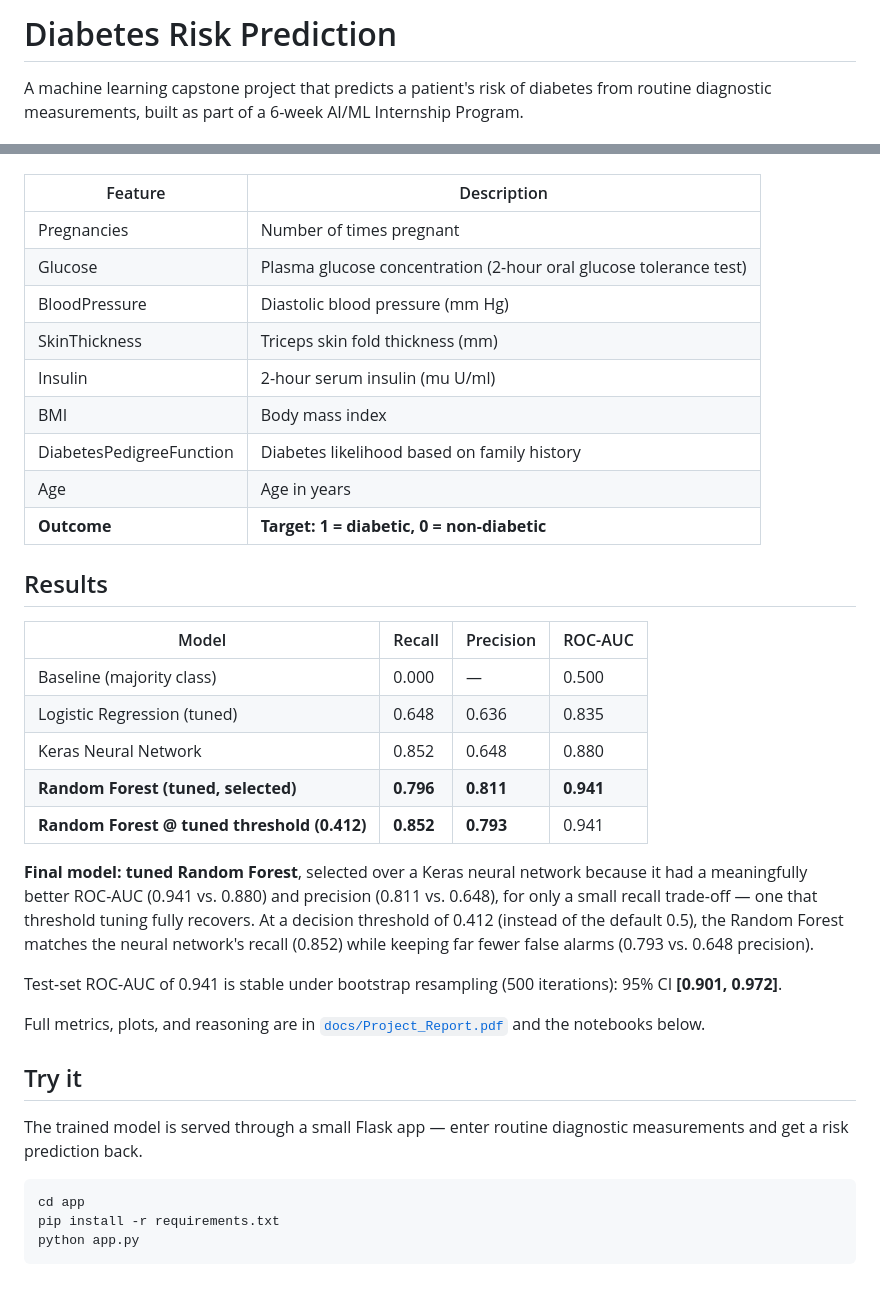
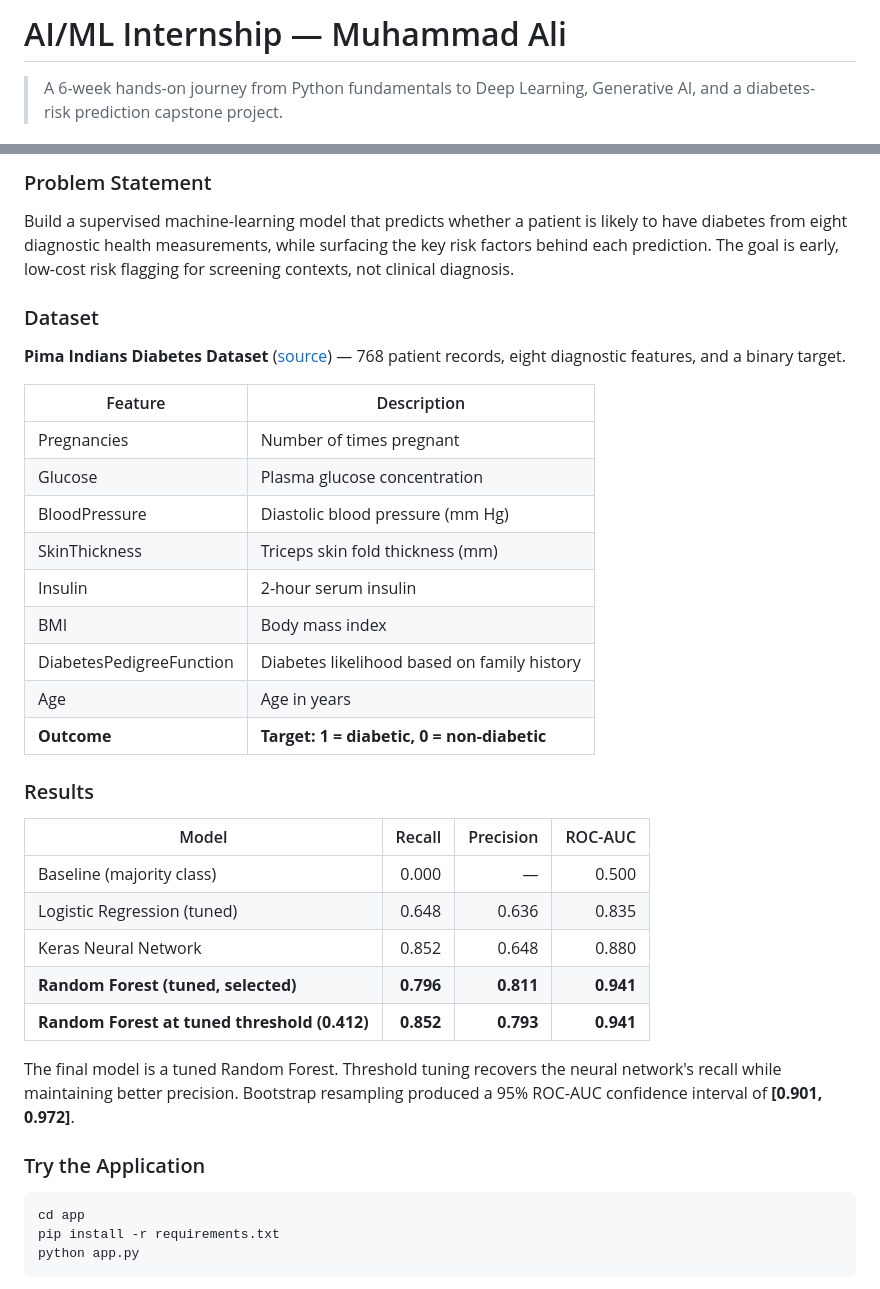
Before and after one commit to Despectinator/AIML-Internship-Muhammad-Ali, a Markdown page: README.md, 2 parts joined by grey strips. Rendered like a GitHub page.

````diff
--- a/README.md
+++ b/README.md
@@ -1,4 +1,4 @@
-# Diabetes Risk Prediction
+# AI/ML Internship — Muhammad Ali
 
-A machine learning capstone project that predicts a patient's risk of diabetes from routine diagnostic measurements, built as part of a 6-week AI/ML Internship Program.
+> A 6-week hands-on journey from Python fundamentals to Deep Learning, Generative AI, and a diabetes-risk prediction capstone project.
 
@@ -12,35 +75,36 @@ Build a supervised machine learning model that predicts whether a patient is lik
+### Problem Statement
+
+Build a supervised machine-learning model that predicts whether a patient is likely to have diabetes from eight diagnostic health measurements, while surfacing the key risk factors behind each prediction. The goal is early, low-cost risk flagging for screening contexts, not clinical diagnosis.
+
+### Dataset
+
+**Pima Indians Diabetes Dataset** ([source](https://raw.githubusercontent.com/jbrownlee/Datasets/master/pima-indians-diabetes.data.csv)) — 768 patient records, eight diagnostic features, and a binary target.
 
 | Feature | Description |
 |---|---|
 | Pregnancies | Number of times pregnant |
-| Glucose | Plasma glucose concentration (2-hour oral glucose tolerance test) |
+| Glucose | Plasma glucose concentration |
 | BloodPressure | Diastolic blood pressure (mm Hg) |
 | SkinThickness | Triceps skin fold thickness (mm) |
-| Insulin | 2-hour serum insulin (mu U/ml) |
+| Insulin | 2-hour serum insulin |
 | BMI | Body mass index |
 | DiabetesPedigreeFunction | Diabetes likelihood based on family history |
 | Age | Age in years |
 | **Outcome** | **Target: 1 = diabetic, 0 = non-diabetic** |
 
-## Results
+### Results
 
 | Model | Recall | Precision | ROC-AUC |
-|---|---|---|---|
+|---|---:|---:|---:|
 | Baseline (majority class) | 0.000 | — | 0.500 |
 | Logistic Regression (tuned) | 0.648 | 0.636 | 0.835 |
 | Keras Neural Network | 0.852 | 0.648 | 0.880 |
 | **Random Forest (tuned, selected)** | **0.796** | **0.811** | **0.941** |
-| **Random Forest @ tuned threshold (0.412)** | **0.852** | **0.793** | 0.941 |
+| **Random Forest at tuned threshold (0.412)** | **0.852** | **0.793** | **0.941** |
 
-**Final model: tuned Random Forest**, selected over a Keras neural network because it had a meaningfully better ROC-AUC (0.941 vs. 0.880) and precision (0.811 vs. 0.648), for only a small recall trade-off — one that threshold tuning fully recovers. At a decision threshold of 0.412 (instead of the default 0.5), the Random Forest matches the neural network's recall (0.852) while keeping far fewer false alarms (0.793 vs. 0.648 precision).
+The final model is a tuned Random Forest. Threshold tuning recovers the neural network's recall while maintaining better precision. Bootstrap resampling produced a 95% ROC-AUC confidence interval of **[0.901, 0.972]**.
 
-Test-set ROC-AUC of 0.941 is stable under bootstrap resampling (500 iterations): 95% CI **[0.901, 0.972]**.
-
-Full metrics, plots, and reasoning are in [`docs/Project_Report.pdf`](docs/Project_Report.pdf) and the notebooks below.
-
-## Try it
-
-The trained model is served through a small Flask app — enter routine diagnostic measurements and get a risk prediction back.
+### Try the Application
 
 ```bash
 cd app
````
Also changed, not shown: other parts of README.md (+119 -51 lines).
